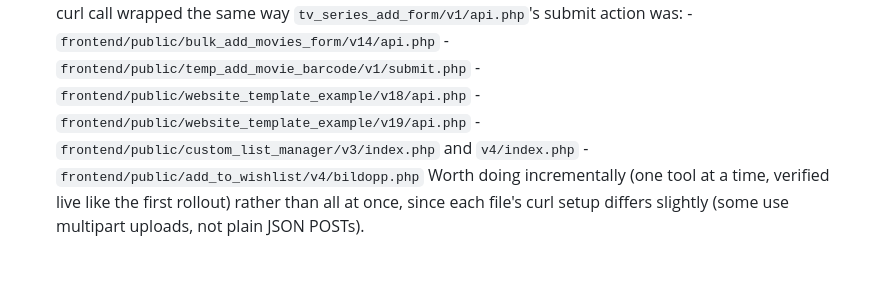
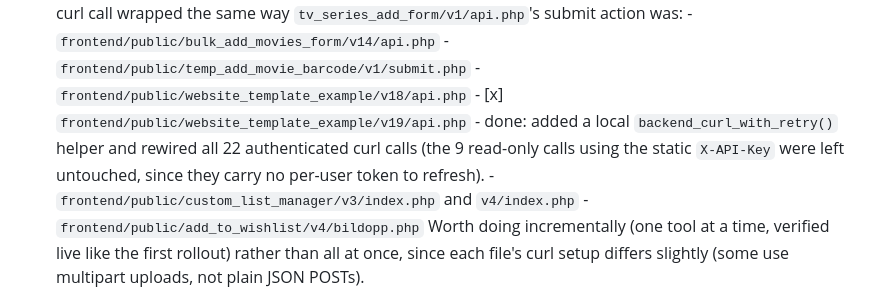
Before and after one commit to asbjotve/my_movie_collection, a Markdown page: TODO.md, the part around the change. Rendered like a GitHub page; blank space fills up the shorter version.

Commit message:
Mark website_template_example/v19 done in auto re-login rollout TODO
Co-authored-by: Copilot <223556219+Copilot@users.noreply.github.com>

```diff
--- a/TODO.md
+++ b/TODO.md
@@ -475,7 +475,11 @@ backlog to pick from.
       - `frontend/public/bulk_add_movies_form/v14/api.php`
       - `frontend/public/temp_add_movie_barcode/v1/submit.php`
       - `frontend/public/website_template_example/v18/api.php`
-      - `frontend/public/website_template_example/v19/api.php`
+      - [x] `frontend/public/website_template_example/v19/api.php` -
+        done: added a local `backend_curl_with_retry()` helper and
+        rewired all 22 authenticated curl calls (the 9 read-only
+        calls using the static `X-API-Key` were left untouched, since
+        they carry no per-user token to refresh).
       - `frontend/public/custom_list_manager/v3/index.php` and
         `v4/index.php`
       - `frontend/public/add_to_wishlist/v4/bildopp.php`
```
